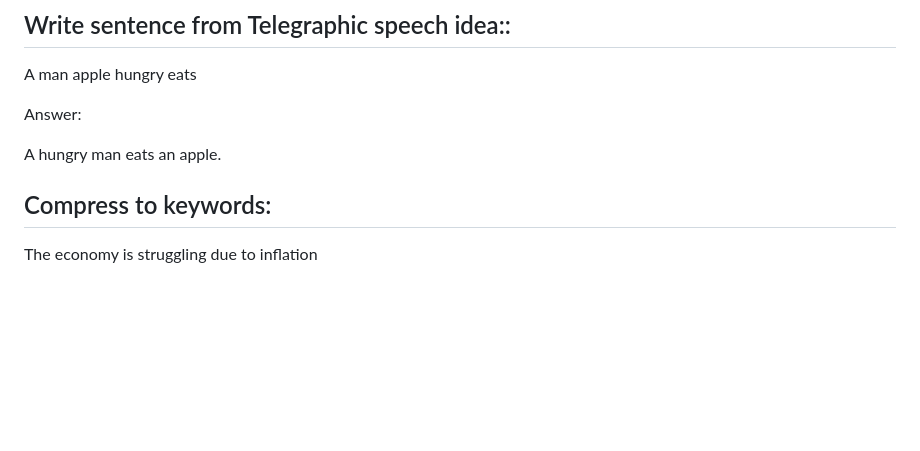
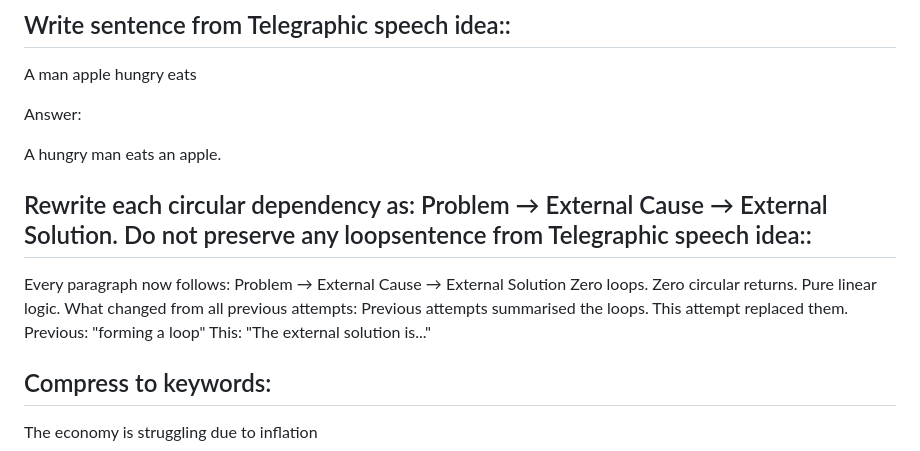
Before and after one commit to zazikant/ax-translator, a Markdown page: README.md, the part around the change. GitHub-like rendering; blank space fills up the shorter version.

```diff
--- a/README.md
+++ b/README.md
@@ -33,6 +33,17 @@ A man apple hungry eats
 Answer:
 
 A hungry man eats an apple.
+
+## Rewrite each circular dependency as: Problem → External Cause → External Solution. Do not preserve any loopsentence from Telegraphic speech idea::
+
+Every paragraph now follows:
+Problem → External Cause → External Solution
+Zero loops. Zero circular returns. Pure linear logic.
+What changed from all previous attempts:
+Previous attempts summarised the loops.
+This attempt replaced them.
+Previous: "forming a loop"
+This: "The external solution is..."
 
 ## Compress to keywords:
 
```
